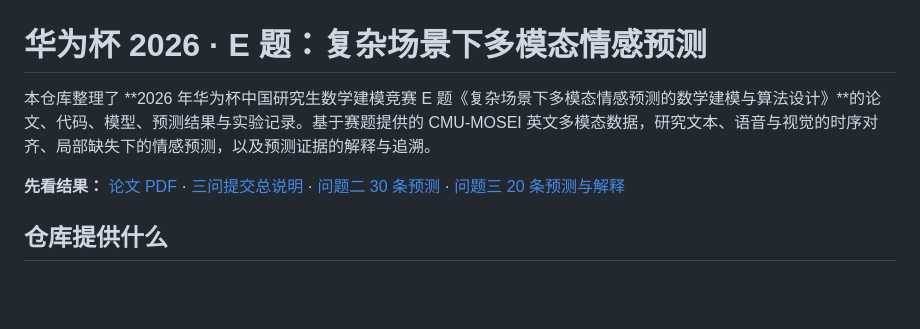
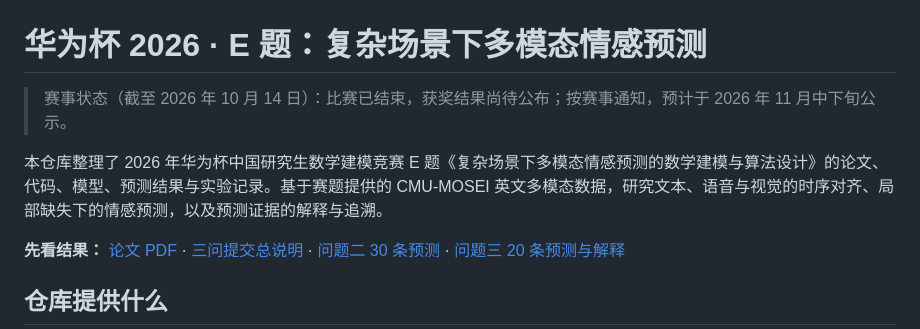
Before and after one commit to devi1zoe/2026-CPMCM-Problem-E, a Markdown page: README.md, the part around the change. Drawn GitHub-style; blank space fills up the shorter version.

Commit message:
Update README with event status and repository details
Added event status update and clarified repository contents.

```diff
--- a/README.md
+++ b/README.md
@@ -1,6 +1,8 @@
 # 华为杯 2026 · E 题：复杂场景下多模态情感预测
 
-本仓库整理了 **2026 年华为杯中国研究生数学建模竞赛 E 题《复杂场景下多模态情感预测的数学建模与算法设计》**的论文、代码、模型、预测结果与实验记录。基于赛题提供的 CMU-MOSEI 英文多模态数据，研究文本、语音与视觉的时序对齐、局部缺失下的情感预测，以及预测证据的解释与追溯。
+> 赛事状态（截至 2026 年 10 月 14 日）：比赛已结束，获奖结果尚待公布；按赛事通知，预计于 2026 年 11 月中下旬公示。
+
+本仓库整理了 2026 年华为杯中国研究生数学建模竞赛 E 题《复杂场景下多模态情感预测的数学建模与算法设计》的论文、代码、模型、预测结果与实验记录。基于赛题提供的 CMU-MOSEI 英文多模态数据，研究文本、语音与视觉的时序对齐、局部缺失下的情感预测，以及预测证据的解释与追溯。
 
 **先看结果：** [论文 PDF](paper/paper.pdf) · [三问提交总说明](submission/总说明.md) · [问题二 30 条预测](submission/问题二提交附件/附件3_问题二预测.csv) · [问题三 20 条预测与解释](submission/问题三提交附件/step3/results/附件4_问题三预测与解释.csv)
 
```
